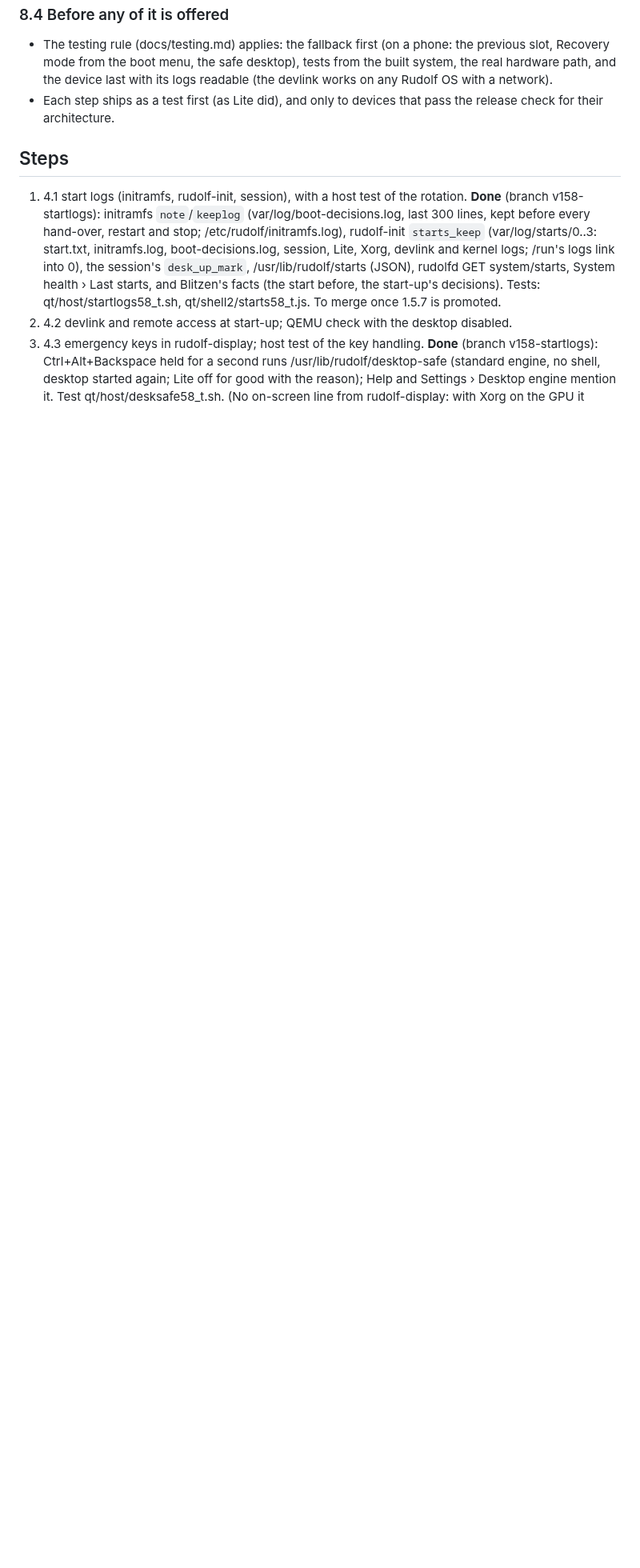
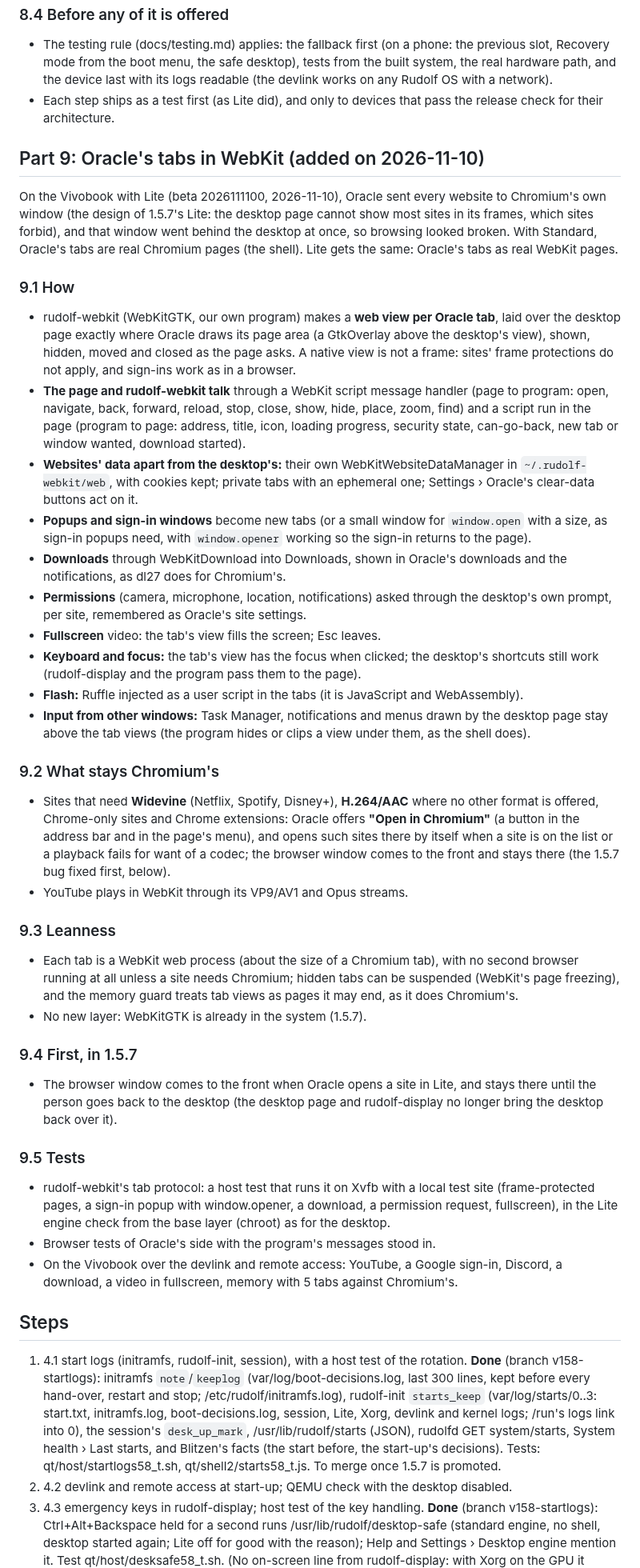
Before and after one commit to merciless146/RudolfOS, a Markdown page: docs/plan-1.5.8.md, the part around one of its changes. Shown at 80% size. GitHub-like rendering; blank space fills up the shorter version.

Commit message:
plan-1.5.8: Part 9, Oracle's tabs in WebKit (a real browser in the Lite desktop)
Co-Authored-By: Claude Opus 5.5 <noreply@anthropic.com>
Claude-Session: https://claude.ai/code/session_016JGZpYiSFAPAehDeS6TuoC

```diff
--- a/docs/plan-1.5.8.md
+++ b/docs/plan-1.5.8.md
@@ -310,6 +310,60 @@ The aim: Rudolf OS on handhelds, tablets and, within the next few versions, phon
 - Each step ships as a test first (as Lite did), and only to devices that pass the release check for their
   architecture.
 
+## Part 9: Oracle's tabs in WebKit (added on 2026-11-10)
+
+On the Vivobook with Lite (beta 2026111100, 2026-11-10), Oracle sent every website to Chromium's own window (the design
+of 1.5.7's Lite: the desktop page cannot show most sites in its frames, which sites forbid), and that window went behind
+the desktop at once, so browsing looked broken. With Standard, Oracle's tabs are real Chromium pages (the shell). Lite
+gets the same: Oracle's tabs as real WebKit pages.
+
+### 9.1 How
+- rudolf-webkit (WebKitGTK, our own program) makes a **web view per Oracle tab**, laid over the desktop page exactly
+  where Oracle draws its page area (a GtkOverlay above the desktop's view), shown, hidden, moved and closed as the page
+  asks. A native view is not a frame: sites' frame protections do not apply, and sign-ins work as in a browser.
+- **The page and rudolf-webkit talk** through a WebKit script message handler (page to program: open, navigate, back,
+  forward, reload, stop, close, show, hide, place, zoom, find) and a script run in the page (program to page: address,
+  title, icon, loading progress, security state, can-go-back, new tab or window wanted, download started).
+- **Websites' data apart from the desktop's:** their own WebKitWebsiteDataManager in `~/.rudolf-webkit/web`, with cookies
+  kept; private tabs with an ephemeral one; Settings › Oracle's clear-data buttons act on it.
+- **Popups and sign-in windows** become new tabs (or a small window for `window.open` with a size, as sign-in popups need,
+  with `window.opener` working so the sign-in returns to the page).
+- **Downloads** through WebKitDownload into Downloads, shown in Oracle's downloads and the notifications, as dl27 does for
+  Chromium's.
+- **Permissions** (camera, microphone, location, notifications) asked through the desktop's own prompt, per site,
+  remembered as Oracle's site settings.
+- **Fullscreen** video: the tab's view fills the screen; Esc leaves.
+- **Keyboard and focus:** the tab's view has the focus when clicked; the desktop's shortcuts still work (rudolf-display and
+  the program pass them to the page).
+- **Flash:** Ruffle injected as a user script in the tabs (it is JavaScript and WebAssembly).
+- **Input from other windows:** Task Manager, notifications and menus drawn by the desktop page stay above the tab views
+  (the program hides or clips a view under them, as the shell does).
+
+### 9.2 What stays Chromium's
+- Sites that need **Widevine** (Netflix, Spotify, Disney+), **H.264/AAC** where no other format is offered, Chrome-only
+  sites and Chrome extensions: Oracle offers **"Open in Chromium"** (a button in the address bar and in the page's menu),
+  and opens such sites there by itself when a site is on the list or a playback fails for want of a codec; the browser
+  window comes to the front and stays there (the 1.5.7 bug fixed first, below).
+- YouTube plays in WebKit through its VP9/AV1 and Opus streams.
+
+### 9.3 Leanness
+- Each tab is a WebKit web process (about the size of a Chromium tab), with no second browser running at all unless a
+  site needs Chromium; hidden tabs can be suspended (WebKit's page freezing), and the memory guard treats tab views as
+  pages it may end, as it does Chromium's.
+- No new layer: WebKitGTK is already in the system (1.5.7).
+
+### 9.4 First, in 1.5.7
+- The browser window comes to the front when Oracle opens a site in Lite, and stays there until the person goes back to
+  the desktop (the desktop page and rudolf-display no longer bring the desktop back over it).
+
+### 9.5 Tests
+- rudolf-webkit's tab protocol: a host test that runs it on Xvfb with a local test site (frame-protected pages, a
+  sign-in popup with window.opener, a download, a permission request, fullscreen), in the Lite engine check from the
+  base layer (chroot) as for the desktop.
+- Browser tests of Oracle's side with the program's messages stood in.
+- On the Vivobook over the devlink and remote access: YouTube, a Google sign-in, Discord, a download, a video in
+  fullscreen, memory with 5 tabs against Chromium's.
+
 ## Steps
 1. 4.1 start logs (initramfs, rudolf-init, session), with a host test of the rotation. **Done** (branch
    v158-startlogs): initramfs `note`/`keeplog` (var/log/boot-decisions.log, last 300 lines, kept before every
```
Also changed, not shown: other parts of docs/plan-1.5.8.md (+4 -2 lines).
